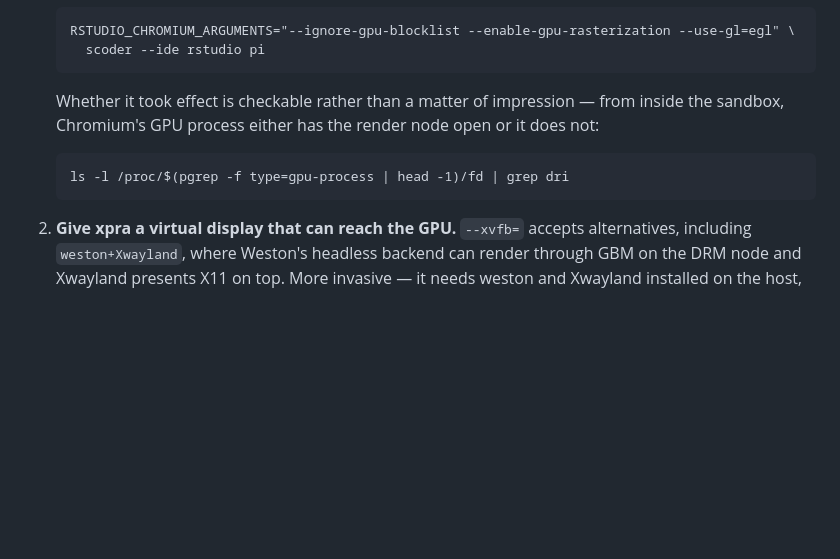
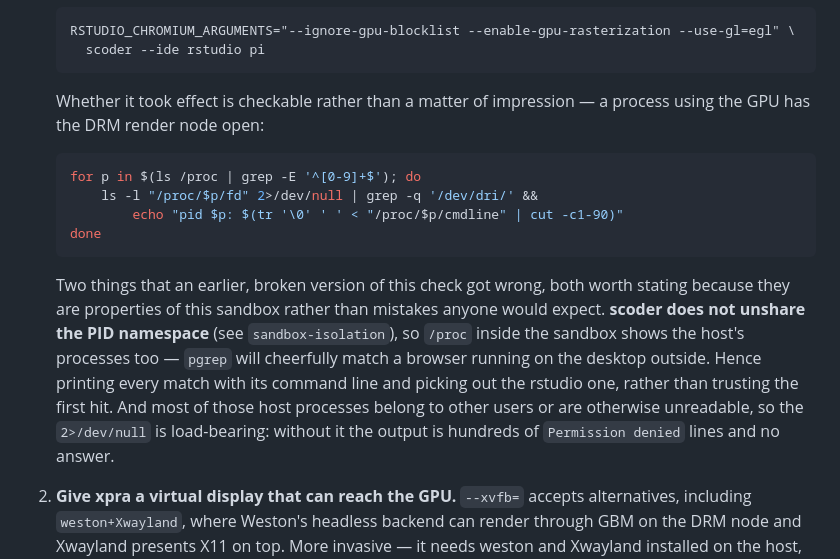
Before and after one commit to robchallen/scoder, a Markdown page: design/features/xpra-gui-isolation.md, the part around the change. Drawn GitHub-style; blank space fills up the shorter version.

Commit message:
docs: fix the GPU check — shared PID namespace, and unreadable processes
The command recorded for "is the GPU actually in use" was wrong in two ways,
and produced hundreds of "Permission denied" lines instead of an answer.

scoder does not unshare the PID namespace, so /proc inside the sandbox lists
the host's processes as well; `pgrep -f type=gpu-process | head -1` therefore
matched a browser running on the desktop outside the sandbox, not RStudio's
GPU process. And most host processes belong to other users, so reading their
fd symlinks fails — the missing 2>/dev/null turned that into the noise.

Replaced with a loop that scans every readable process, prints each match
with its command line so the rstudio one can be picked out, and stays silent
about the ones it cannot read. Self-tested on a machine with no GPU, where
it correctly reports that nothing has the render node open.

````diff
--- a/design/features/xpra-gui-isolation.md
+++ b/design/features/xpra-gui-isolation.md
@@ -293,12 +293,25 @@ Two routes, neither yet tested:
    ```
 
    Whether it took effect is checkable rather than a matter of impression —
-   from inside the sandbox, Chromium's GPU process either has the render
-   node open or it does not:
+   a process using the GPU has the DRM render node open:
 
+   ```bash
+   for p in $(ls /proc | grep -E '^[0-9]+$'); do
+       ls -l "/proc/$p/fd" 2>/dev/null | grep -q '/dev/dri/' &&
+           echo "pid $p: $(tr '\0' ' ' < "/proc/$p/cmdline" | cut -c1-90)"
+   done
    ```
-   ls -l /proc/$(pgrep -f type=gpu-process | head -1)/fd | grep dri
-   ```
+
+   Two things that an earlier, broken version of this check got wrong, both
+   worth stating because they are properties of this sandbox rather than
+   mistakes anyone would expect. **scoder does not unshare the PID
+   namespace** (see `sandbox-isolation`), so `/proc` inside the sandbox
+   shows the host's processes too — `pgrep` will cheerfully match a browser
+   running on the desktop outside. Hence printing every match with its
+   command line and picking out the rstudio one, rather than trusting the
+   first hit. And most of those host processes belong to other users or are
+   otherwise unreadable, so the `2>/dev/null` is load-bearing: without it
+   the output is hundreds of `Permission denied` lines and no answer.
 
 2. **Give xpra a virtual display that can reach the GPU.** `--xvfb=` accepts
    alternatives, including `weston+Xwayland`, where Weston's headless
````
